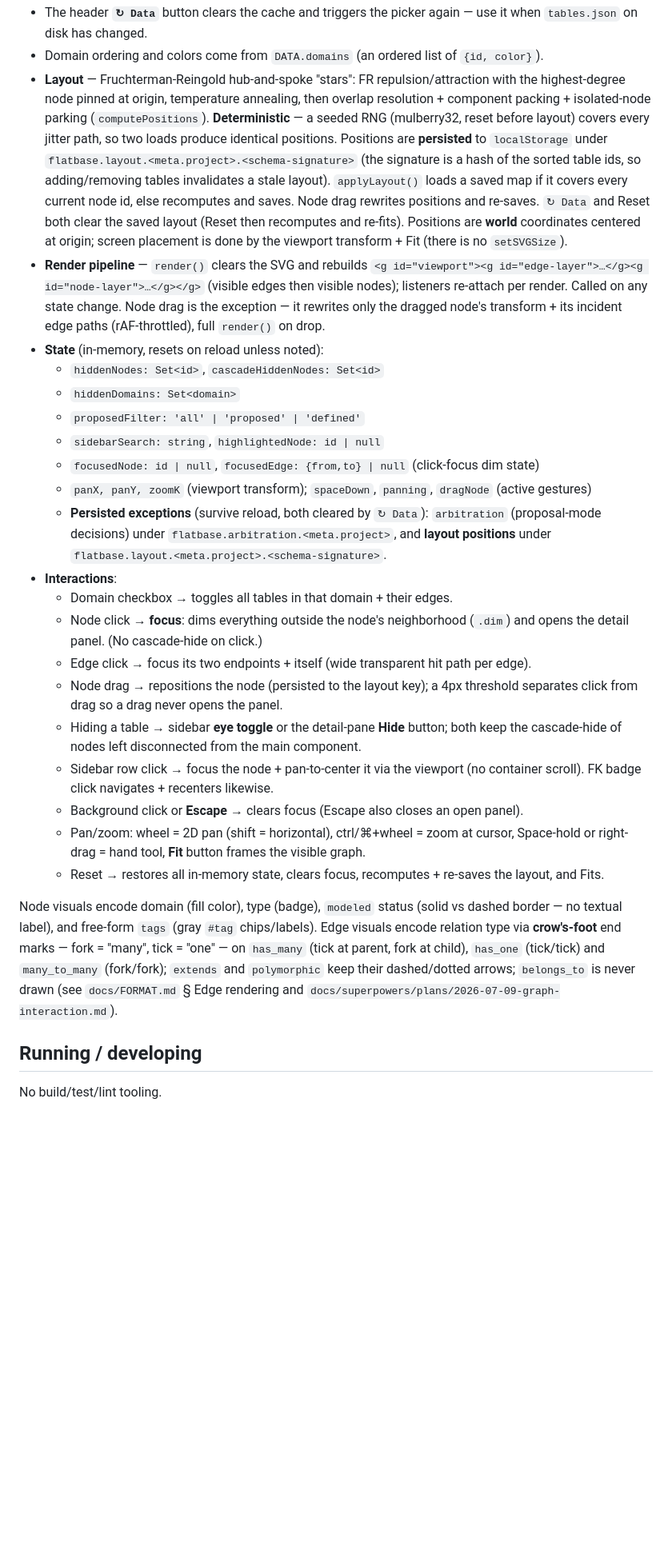
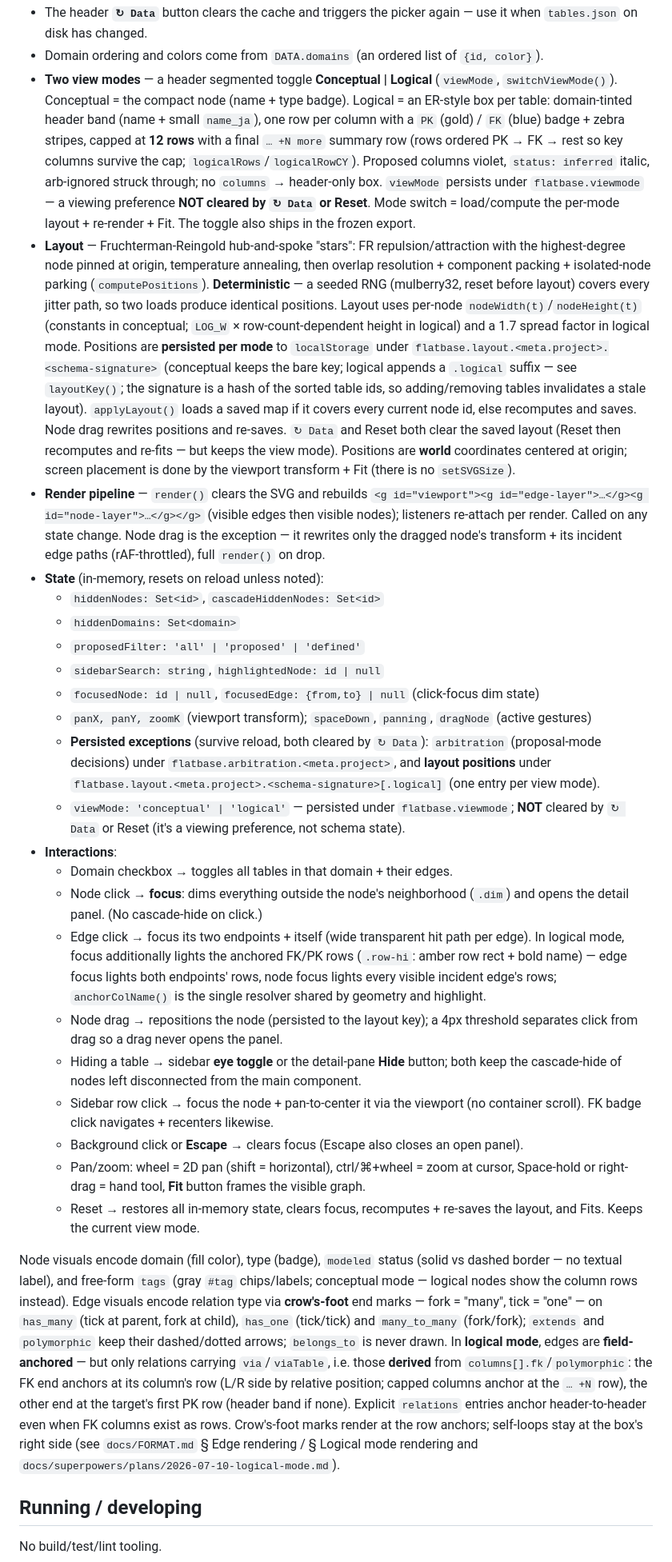
Before and after one commit to l-blervaque/flatbase, a Markdown page: CLAUDE.md, the part around the change. Shown at 80% size. GitHub-like rendering; blank space fills up the shorter version.

```diff
--- a/CLAUDE.md
+++ b/CLAUDE.md
@@ -30,7 +30,8 @@ Inside the HTML:
 - `DATA` is `null` at script start and populated by `init()`. **Loading model**: the viewer runs on `file://` (no server), so it cannot `fetch()` the JSON. Instead, the (already-normalized) JSON is cached in **`localStorage`** under key `flatbase.tables.json`. On first run (or after a manual reset), `pickFile()` shows a drag-drop overlay accepting either a single `tables.json` or a `schema/` folder (multi-file layout, walked via `webkitGetAsEntry`). `normalizeData()` bundles + derives relations (from `columns[].fk` / `polymorphic`) and the result is stashed in `localStorage`.
 - The header **`↻ Data`** button clears the cache and triggers the picker again — use it when `tables.json` on disk has changed.
 - Domain ordering and colors come from `DATA.domains` (an ordered list of `{id, color}`).
-- **Layout** — Fruchterman-Reingold hub-and-spoke "stars": FR repulsion/attraction with the highest-degree node pinned at origin, temperature annealing, then overlap resolution + component packing + isolated-node parking (`computePositions`). **Deterministic** — a seeded RNG (mulberry32, reset before layout) covers every jitter path, so two loads produce identical positions. Positions are **persisted** to `localStorage` under `flatbase.layout.<meta.project>.<schema-signature>` (the signature is a hash of the sorted table ids, so adding/removing tables invalidates a stale layout). `applyLayout()` loads a saved map if it covers every current node id, else recomputes and saves. Node drag rewrites positions and re-saves. `↻ Data` and Reset both clear the saved layout (Reset then recomputes and re-fits). Positions are **world** coordinates centered at origin; screen placement is done by the viewport transform + Fit (there is no `setSVGSize`).
+- **Two view modes** — a header segmented toggle **Conceptual | Logical** (`viewMode`, `switchViewMode()`). Conceptual = the compact node (name + type badge). Logical = an ER-style box per table: domain-tinted header band (name + small `name_ja`), one row per column with a `PK` (gold) / `FK` (blue) badge + zebra stripes, capped at **12 rows** with a final `… +N more` summary row (rows ordered PK → FK → rest so key columns survive the cap; `logicalRows`/`logicalRowCY`). Proposed columns violet, `status: inferred` italic, arb-ignored struck through; no `columns` → header-only box. `viewMode` persists under `flatbase.viewmode` — a viewing preference **NOT cleared by `↻ Data` or Reset**. Mode switch = load/compute the per-mode layout + re-render + Fit. The toggle also ships in the frozen export.
+- **Layout** — Fruchterman-Reingold hub-and-spoke "stars": FR repulsion/attraction with the highest-degree node pinned at origin, temperature annealing, then overlap resolution + component packing + isolated-node parking (`computePositions`). **Deterministic** — a seeded RNG (mulberry32, reset before layout) covers every jitter path, so two loads produce identical positions. Layout uses per-node `nodeWidth(t)`/`nodeHeight(t)` (constants in conceptual; `LOG_W` × row-count-dependent height in logical) and a 1.7 spread factor in logical mode. Positions are **persisted per mode** to `localStorage` under `flatbase.layout.<meta.project>.<schema-signature>` (conceptual keeps the bare key; logical appends a `.logical` suffix — see `layoutKey()`; the signature is a hash of the sorted table ids, so adding/removing tables invalidates a stale layout). `applyLayout()` loads a saved map if it covers every current node id, else recomputes and saves. Node drag rewrites positions and re-saves. `↻ Data` and Reset both clear the saved layout (Reset then recomputes and re-fits — but keeps the view mode). Positions are **world** coordinates centered at origin; screen placement is done by the viewport transform + Fit (there is no `setSVGSize`).
 - **Render pipeline** — `render()` clears the SVG and rebuilds `<g id="viewport"><g id="edge-layer">…</g><g id="node-layer">…</g></g>` (visible edges then visible nodes); listeners re-attach per render. Called on any state change. Node drag is the exception — it rewrites only the dragged node's transform + its incident edge paths (rAF-throttled), full `render()` on drop.
 - **State** (in-memory, resets on reload unless noted):
   - `hiddenNodes: Set<id>`, `cascadeHiddenNodes: Set<id>`
@@ -39,19 +40,20 @@ Inside the HTML:
   - `sidebarSearch: string`, `highlightedNode: id | null`
   - `focusedNode: id | null`, `focusedEdge: {from,to} | null` (click-focus dim state)
   - `panX, panY, zoomK` (viewport transform); `spaceDown`, `panning`, `dragNode` (active gestures)
-  - **Persisted exceptions** (survive reload, both cleared by `↻ Data`): `arbitration` (proposal-mode decisions) under `flatbase.arbitration.<meta.project>`, and **layout positions** under `flatbase.layout.<meta.project>.<schema-signature>`.
+  - **Persisted exceptions** (survive reload, both cleared by `↻ Data`): `arbitration` (proposal-mode decisions) under `flatbase.arbitration.<meta.project>`, and **layout positions** under `flatbase.layout.<meta.project>.<schema-signature>[.logical]` (one entry per view mode).
+  - `viewMode: 'conceptual' | 'logical'` — persisted under `flatbase.viewmode`; **NOT** cleared by `↻ Data` or Reset (it's a viewing preference, not schema state).
 - **Interactions**:
   - Domain checkbox → toggles all tables in that domain + their edges.
   - Node click → **focus**: dims everything outside the node's neighborhood (`.dim`) and opens the detail panel. (No cascade-hide on click.)
-  - Edge click → focus its two endpoints + itself (wide transparent hit path per edge).
+  - Edge click → focus its two endpoints + itself (wide transparent hit path per edge). In logical mode, focus additionally lights the anchored FK/PK rows (`.row-hi`: amber row rect + bold name) — edge focus lights both endpoints' rows, node focus lights every visible incident edge's rows; `anchorColName()` is the single resolver shared by geometry and highlight.
   - Node drag → repositions the node (persisted to the layout key); a 4px threshold separates click from drag so a drag never opens the panel.
   - Hiding a table → sidebar **eye toggle** or the detail-pane **Hide** button; both keep the cascade-hide of nodes left disconnected from the main component.
   - Sidebar row click → focus the node + pan-to-center it via the viewport (no container scroll). FK badge click navigates + recenters likewise.
   - Background click or **Escape** → clears focus (Escape also closes an open panel).
   - Pan/zoom: wheel = 2D pan (shift = horizontal), ctrl/⌘+wheel = zoom at cursor, Space-hold or right-drag = hand tool, **Fit** button frames the visible graph.
-  - Reset → restores all in-memory state, clears focus, recomputes + re-saves the layout, and Fits.
+  - Reset → restores all in-memory state, clears focus, recomputes + re-saves the layout, and Fits. Keeps the current view mode.
 
-Node visuals encode domain (fill color), type (badge), `modeled` status (solid vs dashed border — no textual label), and free-form `tags` (gray `#tag` chips/labels). Edge visuals encode relation type via **crow's-foot** end marks — fork = "many", tick = "one" — on `has_many` (tick at parent, fork at child), `has_one` (tick/tick) and `many_to_many` (fork/fork); `extends` and `polymorphic` keep their dashed/dotted arrows; `belongs_to` is never drawn (see `docs/FORMAT.md` § Edge rendering and `docs/superpowers/plans/2026-07-09-graph-interaction.md`).
+Node visuals encode domain (fill color), type (badge), `modeled` status (solid vs dashed border — no textual label), and free-form `tags` (gray `#tag` chips/labels; conceptual mode — logical nodes show the column rows instead). Edge visuals encode relation type via **crow's-foot** end marks — fork = "many", tick = "one" — on `has_many` (tick at parent, fork at child), `has_one` (tick/tick) and `many_to_many` (fork/fork); `extends` and `polymorphic` keep their dashed/dotted arrows; `belongs_to` is never drawn. In **logical mode**, edges are **field-anchored** — but only relations carrying `via`/`viaTable`, i.e. those **derived** from `columns[].fk`/`polymorphic`: the FK end anchors at its column's row (L/R side by relative position; capped columns anchor at the `… +N` row), the other end at the target's first PK row (header band if none). Explicit `relations` entries anchor header-to-header even when FK columns exist as rows. Crow's-foot marks render at the row anchors; self-loops stay at the box's right side (see `docs/FORMAT.md` § Edge rendering / § Logical mode rendering and `docs/superpowers/plans/2026-07-10-logical-mode.md`).
 
 ## Running / developing
 
```
Also changed, not shown: docs/FORMAT.md (+40 -0 lines).
